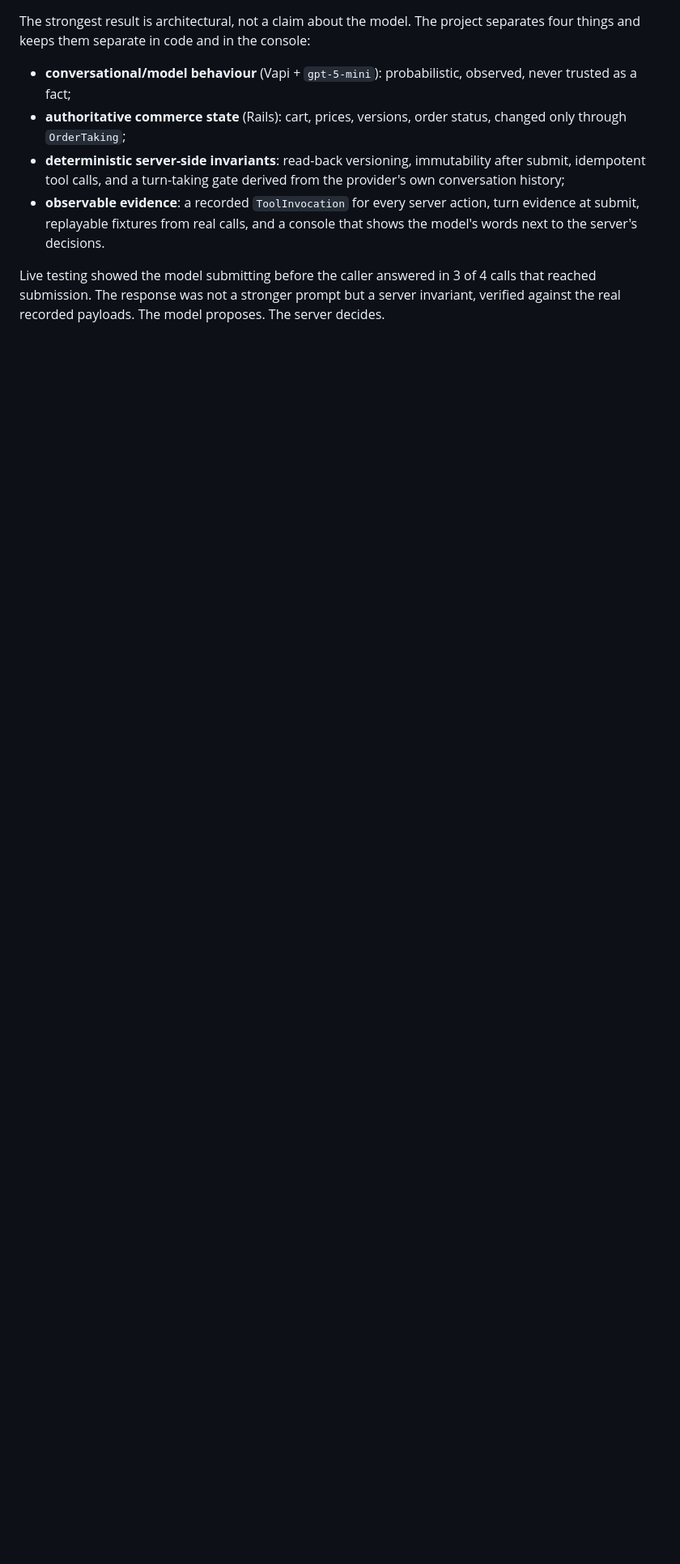
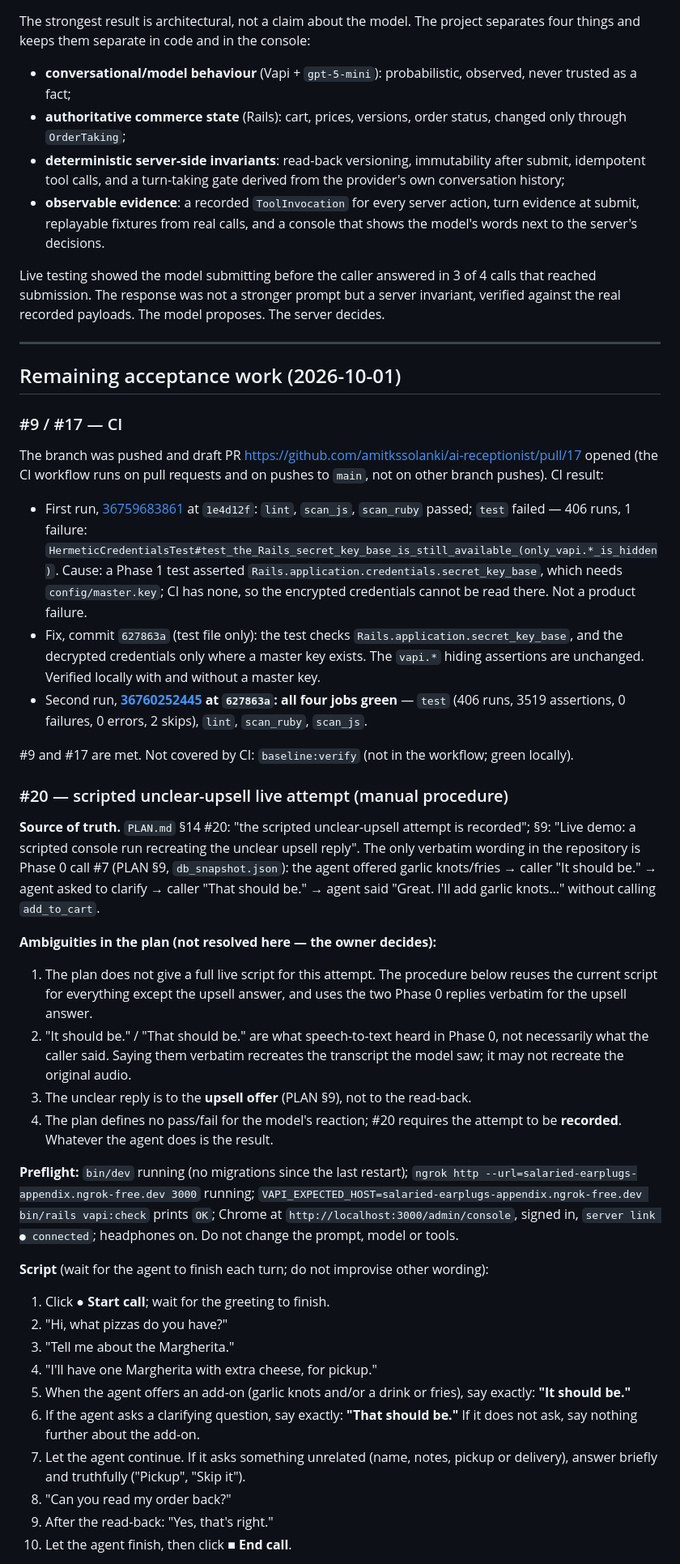
Before and after one commit to amitkssolanki/ai-receptionist, a Markdown page: docs/phase1/ACCEPTANCE.md, the part around one of its changes. Shown at 81% size. Drawn GitHub-style; blank space fills up the shorter version.

```diff
--- a/docs/phase1/ACCEPTANCE.md
+++ b/docs/phase1/ACCEPTANCE.md
@@ -179,3 +179,60 @@ code and in the console:
 
 Live testing showed the model submitting before the caller answered in 3 of 4 calls that reached submission. The response was not a
 stronger prompt but a server invariant, verified against the real recorded payloads. The model proposes. The server decides.
+
+---
+
+## Remaining acceptance work (2026-10-01)
+
+### #9 / #17 — CI
+
+The branch was pushed and draft PR https://github.com/amitkssolanki/ai-receptionist/pull/17 opened (the CI workflow runs on pull
+requests and on pushes to `main`, not on other branch pushes). CI result:
+
+- First run, [36759683861](https://github.com/amitkssolanki/ai-receptionist/actions/runs/36759683861) at `1e4d12f`: `lint`,
+  `scan_js`, `scan_ruby` passed; `test` failed — 406 runs, 1 failure:
+  `HermeticCredentialsTest#test_the_Rails_secret_key_base_is_still_available_(only_vapi.*_is_hidden)`. Cause: a Phase 1 test
+  asserted `Rails.application.credentials.secret_key_base`, which needs `config/master.key`; CI has none, so the encrypted
+  credentials cannot be read there. Not a product failure.
+- Fix, commit `627863a` (test file only): the test checks `Rails.application.secret_key_base`, and the decrypted credentials only
+  where a master key exists. The `vapi.*` hiding assertions are unchanged. Verified locally with and without a master key.
+- Second run, **[36760252445](https://github.com/amitkssolanki/ai-receptionist/actions/runs/36760252445) at `627863a`: all four jobs green** — `test` (406 runs, 3519 assertions, 0 failures,
+  0 errors, 2 skips), `lint`, `scan_ruby`, `scan_js`.
+
+#9 and #17 are met. Not covered by CI: `baseline:verify` (not in the workflow; green locally).
+
+### #20 — scripted unclear-upsell live attempt (manual procedure)
+
+**Source of truth.** `PLAN.md` §14 #20: "the scripted unclear-upsell attempt is recorded"; §9: "Live demo: a scripted console run
+recreating the unclear upsell reply". The only verbatim wording in the repository is Phase 0 call #7 (PLAN §9, `db_snapshot.json`):
+the agent offered garlic knots/fries → caller "It should be." → agent asked to clarify → caller "That should be." → agent said
+"Great. I'll add garlic knots…" without calling `add_to_cart`.
+
+**Ambiguities in the plan (not resolved here — the owner decides):**
+1. The plan does not give a full live script for this attempt. The procedure below reuses the current script for everything except
+   the upsell answer, and uses the two Phase 0 replies verbatim for the upsell answer.
+2. "It should be." / "That should be." are what speech-to-text heard in Phase 0, not necessarily what the caller said. Saying them
+   verbatim recreates the transcript the model saw; it may not recreate the original audio.
+3. The unclear reply is to the **upsell offer** (PLAN §9), not to the read-back.
+4. The plan defines no pass/fail for the model's reaction; #20 requires the attempt to be **recorded**. Whatever the agent does is
+   the result.
+
+**Preflight:** `bin/dev` running (no migrations since the last restart); `ngrok http --url=salaried-earplugs-appendix.ngrok-free.dev 3000`
+running; `VAPI_EXPECTED_HOST=salaried-earplugs-appendix.ngrok-free.dev bin/rails vapi:check` prints `OK`; Chrome at
+`http://localhost:3000/admin/console`, signed in, `server link ● connected`; headphones on. Do not change the prompt, model or tools.
+
+**Script** (wait for the agent to finish each turn; do not improvise other wording):
+
+1. Click **● Start call**; wait for the greeting to finish.
+2. "Hi, what pizzas do you have?"
+3. "Tell me about the Margherita."
+4. "I'll have one Margherita with extra cheese, for pickup."
+5. When the agent offers an add-on (garlic knots and/or a drink or fries), say exactly: **"It should be."**
+6. If the agent asks a clarifying question, say exactly: **"That should be."** If it does not ask, say nothing further about the
+   add-on.
+7. Let the agent continue. If it asks something unrelated (name, notes, pickup or delivery), answer briefly and truthfully
+   ("Pickup", "Skip it").
+8. "Can you read my order back?"
+9. After the read-back: "Yes, that's right."
+10. Let the agent finish, then click **■ End call**.
+
```
Also changed, not shown: other parts of docs/phase1/ACCEPTANCE.md (+30 -7 lines).
